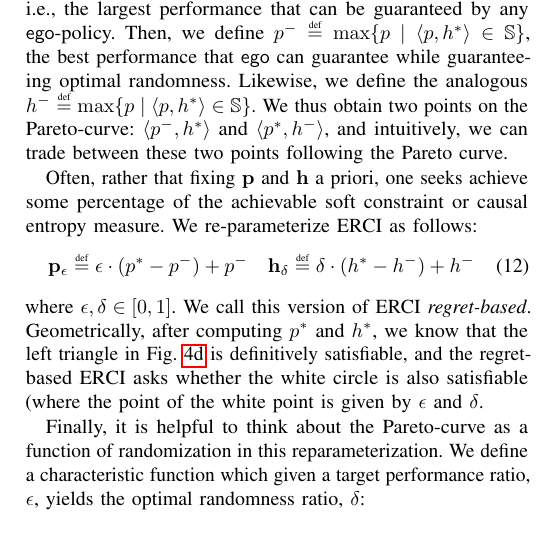
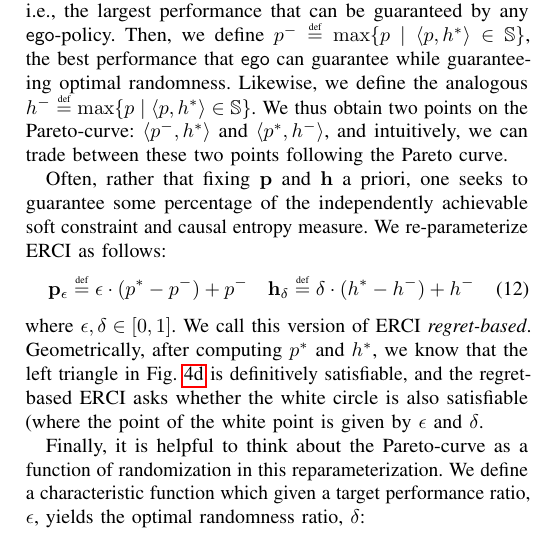
Before and after one commit to mvcisback/RSS21, a LaTeX paper (main.tex, which reads aspects.tex): part of one column of page 6 of 13, cut so that both start at the same text. Compiled offline with pdfLaTeX.

Commit message:
another typo

```diff
--- a/aspects.tex
+++ b/aspects.tex
@@ -111,8 +111,8 @@ We thus obtain two points on the Pareto-curve: $\langle \scmin, \rndopt \rangle$
 %\begin{remark}[Regret Based ERCI]
 
 Often, rather that fixing $\scthreshold$ and $\randomness$ a
-  priori, one seeks achieve some percentage of the achievable soft
-  constraint or causal entropy measure.  We
+  priori, one seeks to guarantee some percentage of the independently achievable soft
+  constraint and causal entropy measure.  We
   re-parameterize ERCI as follows:
   \begin{equation}
     \scthreshold_\epsilon \eqdef \epsilon \cdot (\scopt - \scmin) + \scmin
```
